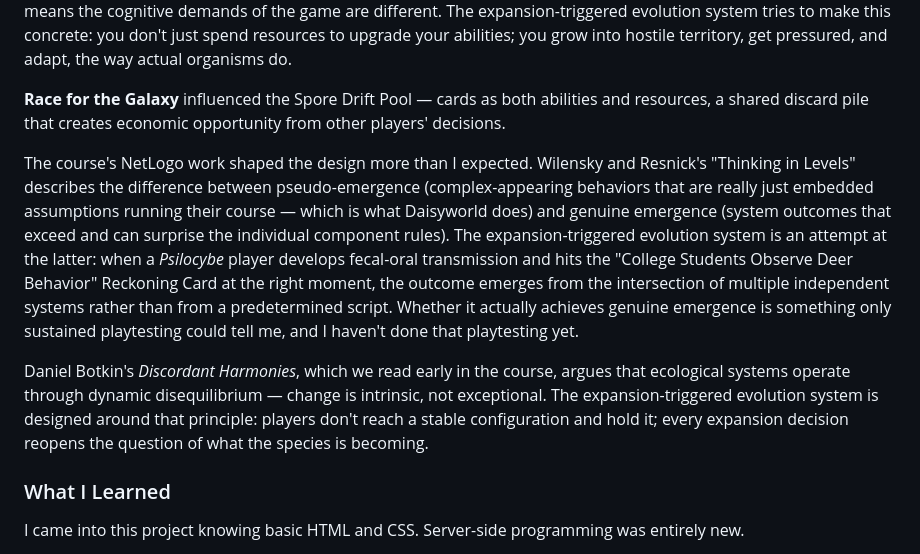
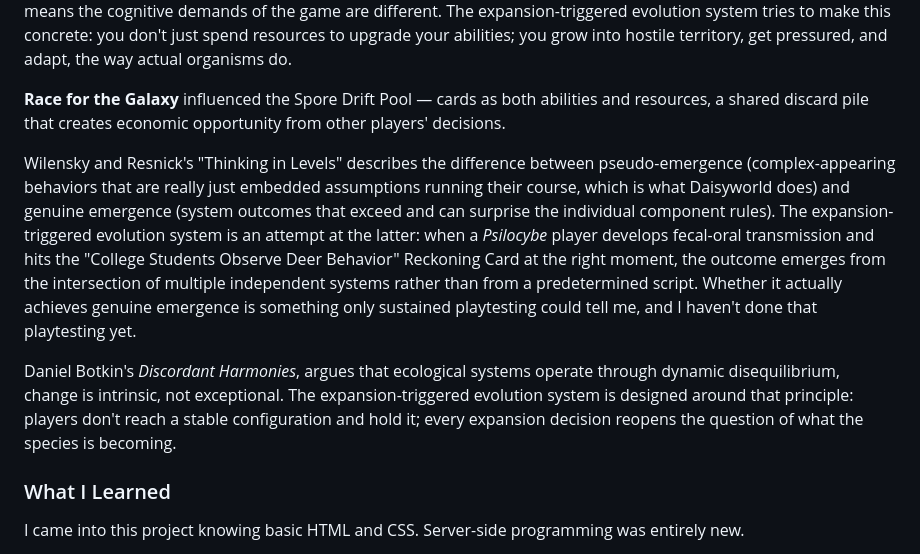
Before and after one commit to moon-tourch/mycelium-game, a Markdown page: README.md, the part around one of its changes. Drawn GitHub-style.

```diff
--- a/README.md
+++ b/README.md
@@ -64,9 +64,9 @@ The game's mechanics are drawn from games that already solved specific design pr
 
 **Race for the Galaxy** influenced the Spore Drift Pool — cards as both abilities and resources, a shared discard pile that creates economic opportunity from other players' decisions.
 
-The course's NetLogo work shaped the design more than I expected. Wilensky and Resnick's "Thinking in Levels" describes the difference between pseudo-emergence (complex-appearing behaviors that are really just embedded assumptions running their course — which is what Daisyworld does) and genuine emergence (system outcomes that exceed and can surprise the individual component rules). The expansion-triggered evolution system is an attempt at the latter: when a *Psilocybe* player develops fecal-oral transmission and hits the "College Students Observe Deer Behavior" Reckoning Card at the right moment, the outcome emerges from the intersection of multiple independent systems rather than from a predetermined script. Whether it actually achieves genuine emergence is something only sustained playtesting could tell me, and I haven't done that playtesting yet.
+ Wilensky and Resnick's "Thinking in Levels" describes the difference between pseudo-emergence (complex-appearing behaviors that are really just embedded assumptions running their course, which is what Daisyworld does) and genuine emergence (system outcomes that exceed and can surprise the individual component rules). The expansion-triggered evolution system is an attempt at the latter: when a *Psilocybe* player develops fecal-oral transmission and hits the "College Students Observe Deer Behavior" Reckoning Card at the right moment, the outcome emerges from the intersection of multiple independent systems rather than from a predetermined script. Whether it actually achieves genuine emergence is something only sustained playtesting could tell me, and I haven't done that playtesting yet.
 
-Daniel Botkin's *Discordant Harmonies*, which we read early in the course, argues that ecological systems operate through dynamic disequilibrium — change is intrinsic, not exceptional. The expansion-triggered evolution system is designed around that principle: players don't reach a stable configuration and hold it; every expansion decision reopens the question of what the species is becoming.
+Daniel Botkin's *Discordant Harmonies*, argues that ecological systems operate through dynamic disequilibrium, change is intrinsic, not exceptional. The expansion-triggered evolution system is designed around that principle: players don't reach a stable configuration and hold it; every expansion decision reopens the question of what the species is becoming.
 
 ### What I Learned
 
```
Also changed, not shown: other parts of README.md (+10 -10 lines).
